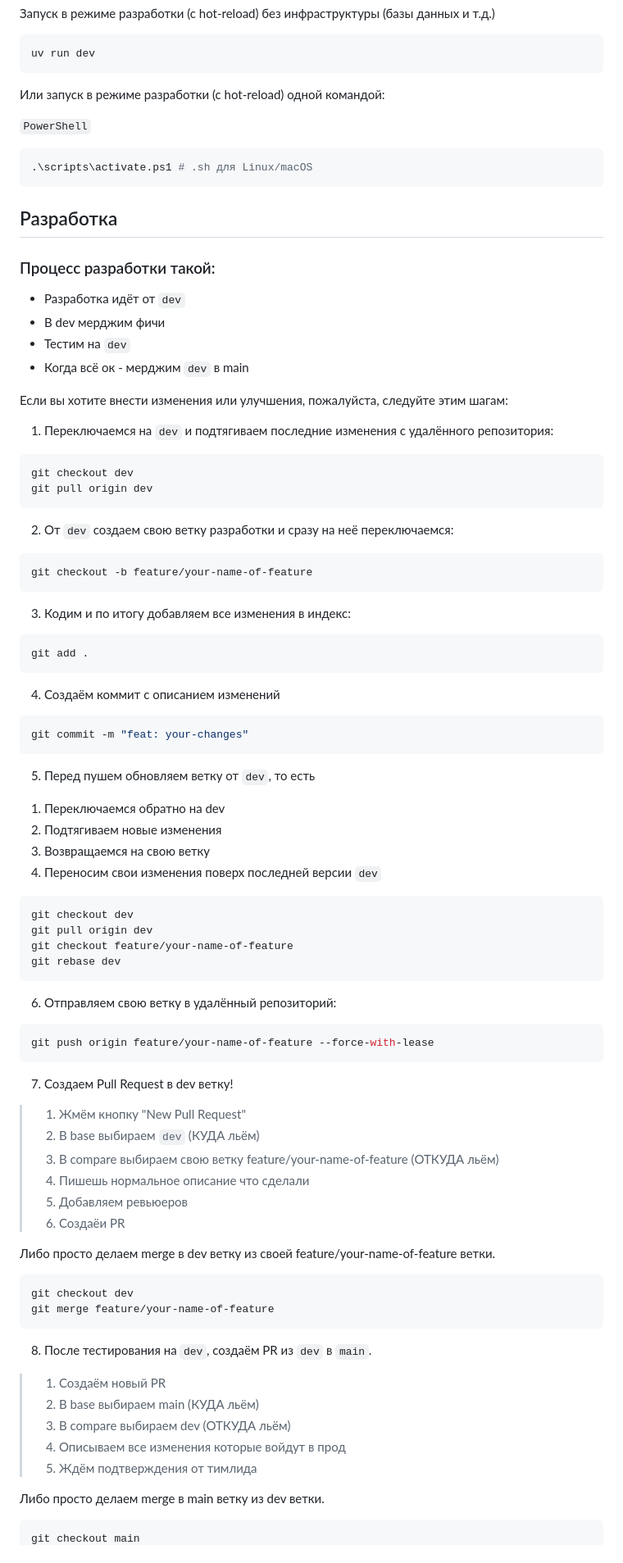
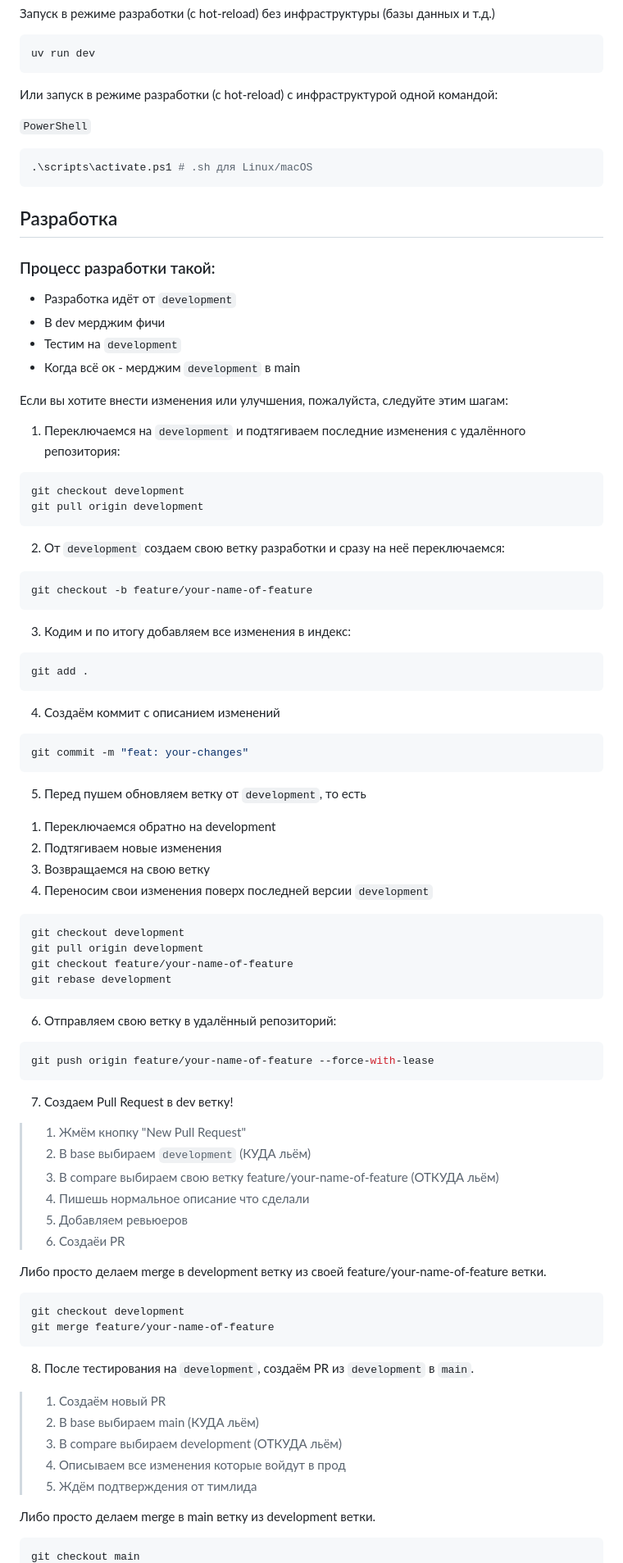
Before and after one commit to zabit923/gidratop-be, a Markdown page: README.md, the part around one of its changes. Shown at 82% size. GitHub-like rendering.

Commit message:
docs: редактирование readme под существующий репозиторий

````diff
--- a/README.md
+++ b/README.md
@@ -76,7 +80,7 @@ ALLOW_ORIGINS=["http://localhost:3000","http://localhost:5173"]
 uv run dev
 ```
 
-Или запуск в режиме разработки (с hot-reload)   одной командой:
+Или запуск в режиме разработки (с hot-reload) с инфраструктурой одной командой:
 
 `PowerShell`
 ```bash
@@ -86,20 +90,20 @@ uv run dev
 ## Разработка
 
 ### Процесс разработки такой:
-- Разработка идёт от `dev`
+- Разработка идёт от `development`
 - В dev мерджим фичи
-- Тестим на `dev`
-- Когда всё ок - мерджим `dev` в main
+- Тестим на `development`
+- Когда всё ок - мерджим `development` в main
 
 Если вы хотите внести изменения или улучшения, пожалуйста, следуйте этим шагам:
 
-1. Переключаемся на `dev` и подтягиваем последние изменения с удалённого репозитория:
+1. Переключаемся на `development` и подтягиваем последние изменения с удалённого репозитория:
 ```bash
-git checkout dev
-git pull origin dev
+git checkout development
+git pull origin development
 ```
 
-2. От `dev` создаем свою ветку разработки и сразу на неё переключаемся:
+2. От `development` создаем свою ветку разработки и сразу на неё переключаемся:
 ```bash
 git checkout -b feature/your-name-of-feature
 ```
@@ -114,17 +118,17 @@ git add .
 git commit -m "feat: your-changes"
 ```
 
-5. Перед пушем обновляем ветку от `dev`, то есть
- 1) Переключаемся обратно на dev
+5. Перед пушем обновляем ветку от `development`, то есть
+ 1) Переключаемся обратно на development
  2) Подтягиваем новые изменения
  3) Возвращаемся на свою ветку
- 4) Переносим свои изменения поверх последней версии `dev`
+ 4) Переносим свои изменения поверх последней версии `development`
 
 ```bash
-git checkout dev
-git pull origin dev
+git checkout development
+git pull origin development
 git checkout feature/your-name-of-feature
-git rebase dev
+git rebase development
 ```
 
 6. Отправляем свою ветку в удалённый репозиторий:
@@ -134,25 +138,25 @@ git push origin feature/your-name-of-feature --force-with-lease
 
 7. Создаем Pull Request в dev ветку!
 > 1) Жмём кнопку "New Pull Request"
-> 2) В base выбираем `dev` (КУДА льём)
+> 2) В base выбираем `development` (КУДА льём)
 > 3) В compare выбираем свою ветку feature/your-name-of-feature (ОТКУДА льём)
 > 4) Пишешь нормальное описание что сделали
 > 5) Добавляем ревьюеров
 > 6) Создаёи PR
 
-Либо просто делаем merge в dev ветку из своей feature/your-name-of-feature ветки.
+Либо просто делаем merge в development ветку из своей feature/your-name-of-feature ветки.
 ```bash
-git checkout dev
+git checkout development
 git merge feature/your-name-of-feature
 ```
 
-8. После тестирования на `dev`, создаём PR из `dev` в `main`.
+8. После тестирования на `development`, создаём PR из `development` в `main`.
 > 1) Создаём новый PR
 > 2) В base выбираем main (КУДА льём)
-> 3) В compare выбираем dev (ОТКУДА льём)
+> 3) В compare выбираем development (ОТКУДА льём)
 > 4) Описываем все изменения которые войдут в прод
 > 6) Ждём подтверждения от тимлида
 
-Либо просто делаем merge в main ветку из dev ветки.
+Либо просто делаем merge в main ветку из development ветки.
 ```bash
 git checkout main
````
Also changed, not shown: other parts of README.md (+8 -4 lines).
